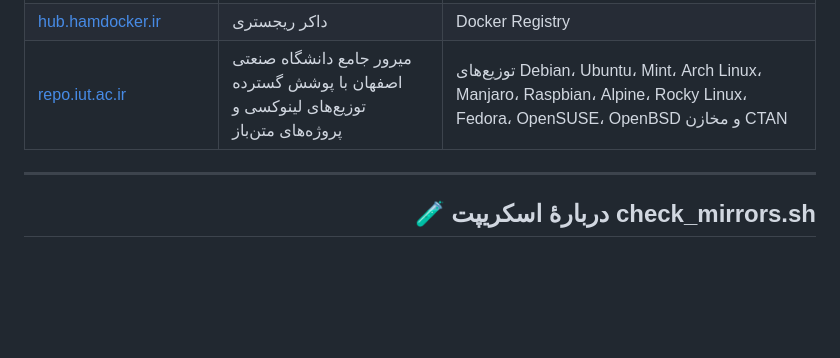
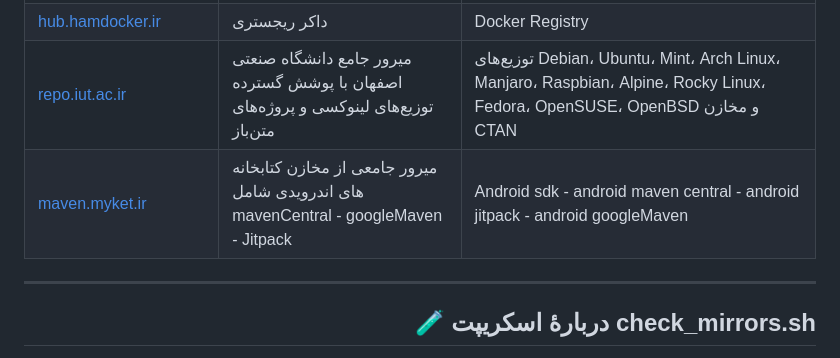
Before and after one commit to GeeDook/mirava, a Markdown page: README.md, the part around the change. Rendered like a GitHub page; blank space fills up the shorter version.

Commit message:
add myket detail

```diff
--- a/README.md
+++ b/README.md
@@ -37,6 +37,7 @@
 | [runflare.com/mirrors](https://runflare.com/mirrors/) | دارای راهنمای ساده و آپدیت خودکار روزانه | Composer/Packagist، PyPI، npm، Node.js |
 | [hub.hamdocker.ir](https://hub.hamdocker.ir) | داکر ریجستری | Docker Registry |
 | [repo.iut.ac.ir](https://repo.iut.ac.ir/) | میرور جامع دانشگاه صنعتی اصفهان با پوشش گسترده توزیع‌های لینوکسی و پروژه‌های متن‌باز | توزیع‌های Debian، Ubuntu، Mint، Arch Linux، Manjaro، Raspbian، Alpine، Rocky Linux، Fedora، OpenSUSE، OpenBSD و مخازن CTAN |
+| [maven.myket.ir](https://maven.myket.ir/) | میرور جامعی از مخازن کتابخانه های اندرویدی شامل mavenCentral - googleMaven - Jitpack | Android sdk - android maven central - android jitpack - android googleMaven |
 
 
 ---
```
